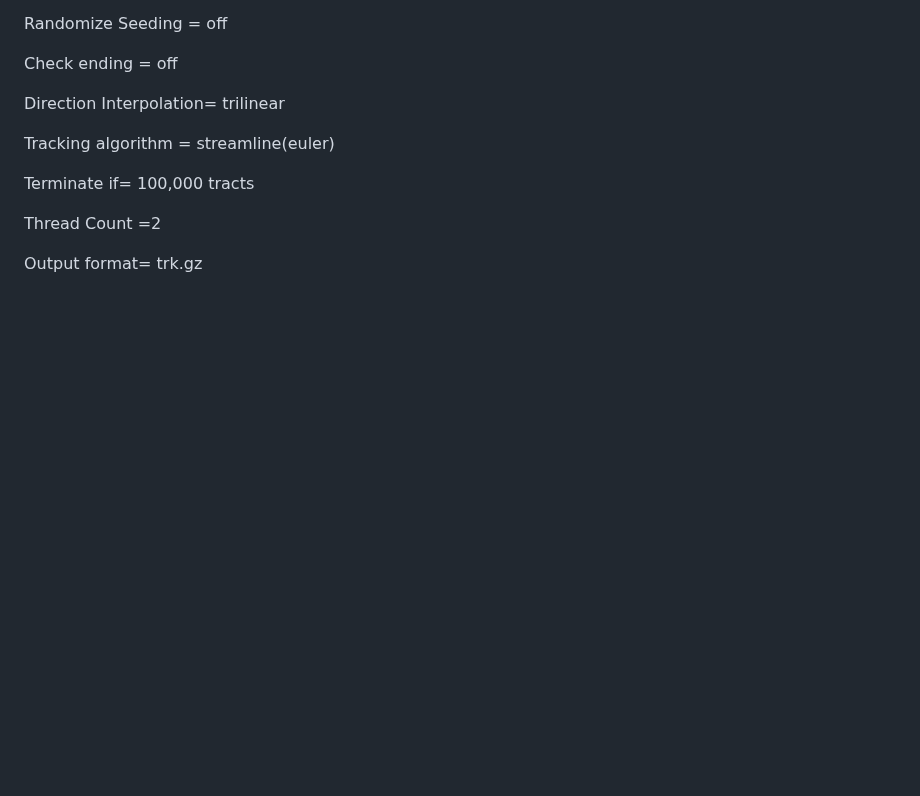
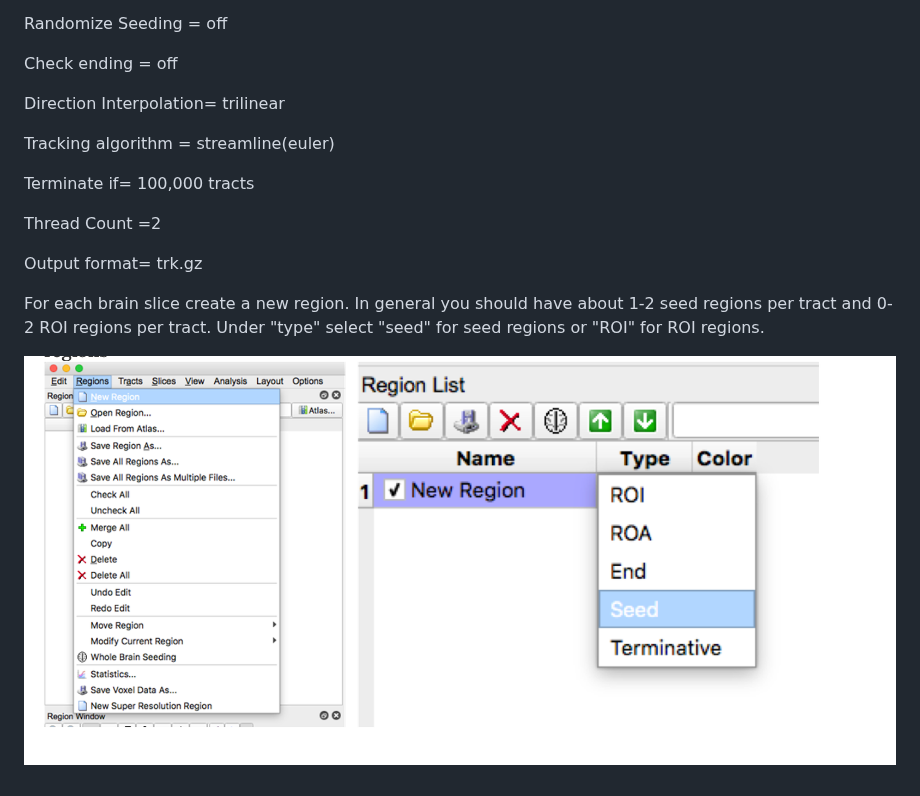
Before and after one commit to brown-bnc/bnc-user-manual, a Markdown page: analysis-pipelines/untitled.md, the part around the change. Drawn GitHub-style; pictures changed too: .gitbook/assets/screen-shot-2020-09-14-at-11.48.10-am.png (added); blank space fills up the shorter version.

Commit message:
GitBook: [master] one page and one asset modified

```diff
--- a/analysis-pipelines/untitled.md
+++ b/analysis-pipelines/untitled.md
@@ -75,3 +75,9 @@ Terminate if= 100,000 tracts
 Thread Count =2
 
 Output format= trk.gz
+
+
+
+For each brain slice create a new region. In general you should have about 1-2 seed regions per tract and 0-2 ROI regions per tract.  Under "type" select "seed" for seed regions or "ROI" for ROI regions.
+
+![](../.gitbook/assets/screen-shot-2020-09-14-at-11.48.10-am.png)
```
